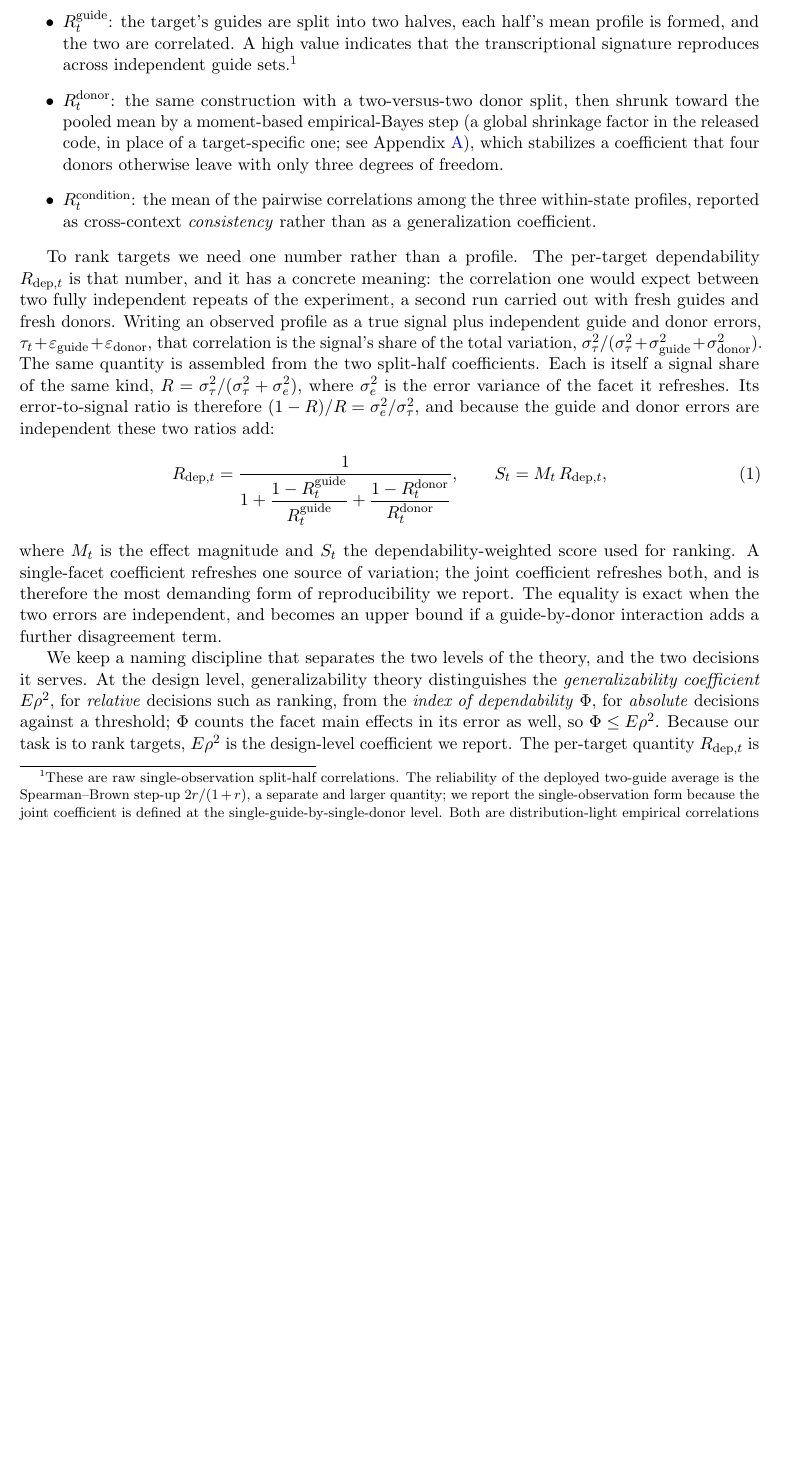
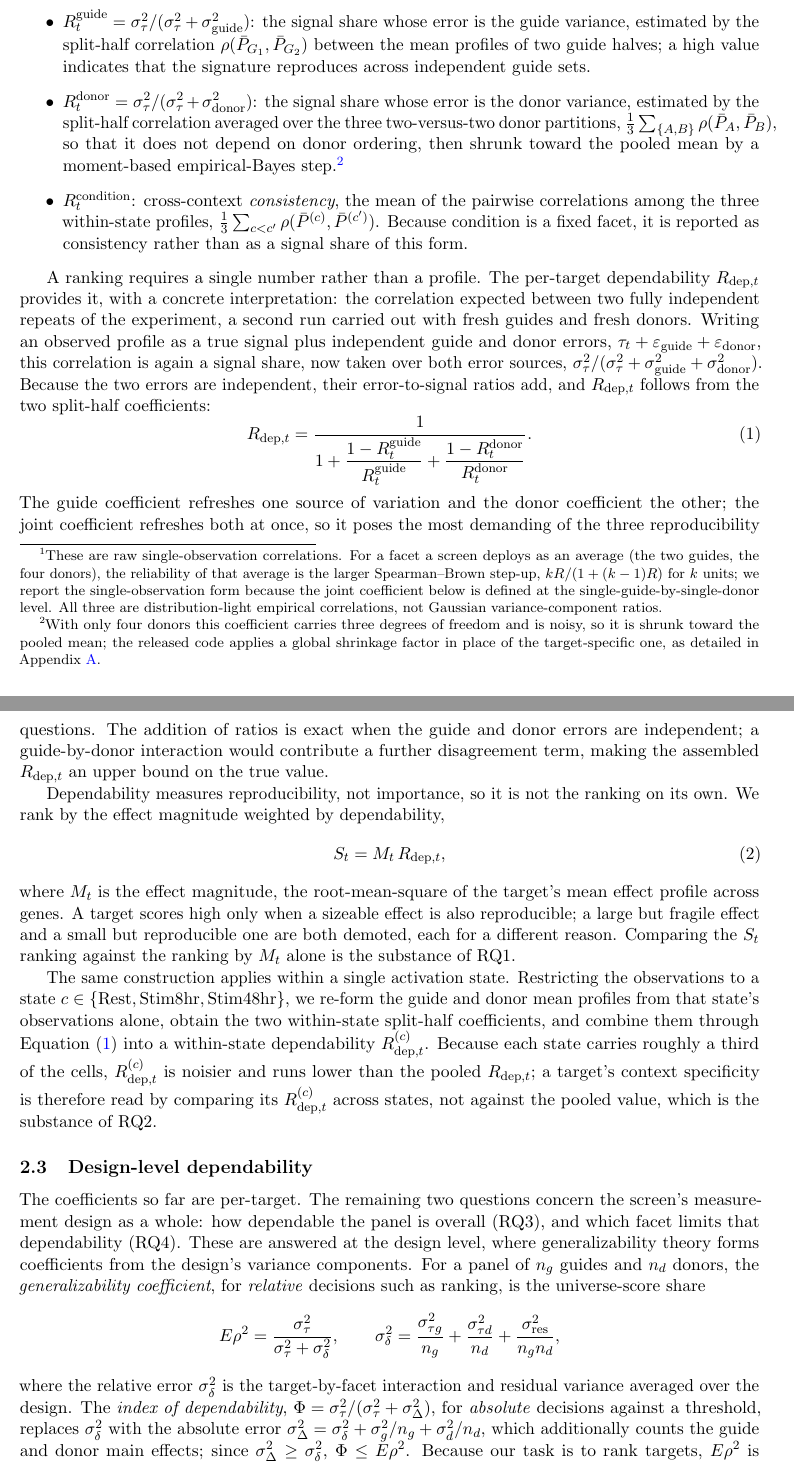
Before and after one commit to kiki830621/G-perturb, a LaTeX paper (manuscript/main.tex): part of page 4 of 14 before the commit and two parts of pages 4 and 5 of 15 after it, the two joined at a grey line, cut so that both start at the same text, the shorter picture padded with empty space. Compiled offline with pdfLaTeX.

Commit message:
analysis+docs: donor coefficient averaged over the 2v2 splits; formalize §2
Methodology refinement (manuscript review): R^donor_t was a single fixed 2v2 donor
split-half (order-dependent). per_target_ranking.py now averages the split-half
correlation over the three balanced two-versus-two donor partitions (order-independent,
same estimand, lower variance), then the existing EB shrinkage. Ranking barely moves
(old-vs-new rank_S Spearman 0.97, top-50 overlap 46/50); n_scored 7169 -> 7258. TCR
module (CD3D/CD3G/CD247/ZAP70) still context-specific in Stim8hr; me-removal (40->7674)
and the guide-limited D-study are design-level (fit_pwm) and unchanged.

Manuscript §2 formalized per review:
- §2.1: X = T + epsilon with the per-facet error decomposition and the variance-
  component sum sigma^2_X = sigma^2_T + ... written out.
- §2.2: the signal-share form R = sigma^2_tau/(sigma^2_tau + sigma^2_e) stated up front;
  the three coefficients given as variance ratios (guide/donor) with the split-half /
  pairwise correlation as their estimator, condition kept as fixed-facet consistency;
  R_dep and the score S_t = M_t R_dep split into separate concepts; within-state
  R_dep^(c) defined in its own paragraph; RQ1/RQ2 tied in.
- §2.3 (new): design-level dependability, E-rho^2 and Phi with their variance-component
  formulas, framed as answering RQ3/RQ4.
- §4 numbers updated to the re-ranked outputs (7,258 scored; 92 context-specific;
  rank-shift table; TCR resting range .03--.05). Figures fig3/fig4 regenerated.

```diff
--- a/manuscript/main.tex
+++ b/manuscript/main.tex
@@ -203,56 +217,97 @@ that facet:
+single-observation correlations. For a facet a screen deploys as an average (the two
+guides, the four donors), the reliability of that average is the larger
+Spearman--Brown step-up, $kR/(1+(k-1)R)$ for $k$ units; we report the
+single-observation form because the joint coefficient below is defined at the
+single-guide-by-single-donor level. All three are distribution-light empirical
+correlations, not Gaussian variance-component ratios.}
 \begin{itemize}
-  \item $\Rg$: the target's guides are split into two halves, each half's mean
-  profile is formed, and the two are correlated. A high value indicates that the
-  transcriptional signature reproduces across independent guide
-  sets.\footnote{These are raw single-observation split-half correlations. The
-  reliability of the deployed two-guide average is the Spearman--Brown step-up
-  $2r/(1+r)$, a separate and larger quantity; we report the single-observation form
-  because the joint coefficient is defined at the single-guide-by-single-donor
-  level. Both are distribution-light empirical correlations rather than Gaussian
-  variance-component ratios.}
-  \item $\Rd$: the same construction with a two-versus-two donor split, then
-  shrunk toward the pooled mean by a moment-based empirical-Bayes step (a global
-  shrinkage factor in the released code, in place of a target-specific one; see
-  Appendix~\ref{app:estimator}), which stabilizes a coefficient that four donors
-  otherwise leave with only three degrees of freedom.
-  \item $\Rc$: the mean of the pairwise correlations among the three within-state
-  profiles, reported as cross-context \emph{consistency} rather than as a
-  generalization coefficient.
+  \item $\Rg = \sigma^2_\tau/(\sigma^2_\tau + \sigma^2_{\mathrm{guide}})$: the signal
+  share whose error is the guide variance, estimated by the split-half correlation
+  $\rho(\bar{P}_{G_1}, \bar{P}_{G_2})$ between the mean profiles of two guide halves; a
+  high value indicates that the signature reproduces across independent guide sets.
+  \item $\Rd = \sigma^2_\tau/(\sigma^2_\tau + \sigma^2_{\mathrm{donor}})$: the signal
+  share whose error is the donor variance, estimated by the split-half correlation
+  averaged over the three two-versus-two donor partitions,
+  $\tfrac{1}{3}\sum_{\{A,B\}} \rho(\bar{P}_A, \bar{P}_B)$, so that it does not depend
+  on donor ordering, then shrunk toward the pooled mean by a moment-based
+  empirical-Bayes step.\footnote{With only four donors this coefficient carries three
+  degrees of freedom and is noisy, so it is shrunk toward the pooled mean; the
+  released code applies a global shrinkage factor in place of the target-specific one,
+  as detailed in Appendix~\ref{app:estimator}.}
+  \item $\Rc$: cross-context \emph{consistency}, the mean of the pairwise
+  correlations among the three within-state profiles,
+  $\tfrac{1}{3}\sum_{c<c'} \rho(\bar{P}^{(c)}, \bar{P}^{(c')})$. Because condition is a
+  fixed facet, it is reported as consistency rather than as a signal share of this
+  form.
 \end{itemize}
 
-To rank targets we need one number rather than a profile. The per-target
-dependability $\Rdep$ is that number, and it has a concrete meaning: the
-correlation one would expect between two fully independent repeats of the
-experiment, a second run carried out with fresh guides and fresh donors. Writing
-an observed profile as a true signal plus independent guide and donor errors,
-$\tau_t + \varepsilon_{\mathrm{guide}} + \varepsilon_{\mathrm{donor}}$, that
-correlation is the signal's share of the total variation,
+A ranking requires a single number rather than a profile. The per-target
+dependability $\Rdep$ provides it, with a concrete interpretation: the correlation
+expected between two fully independent repeats of the experiment, a second run
+carried out with fresh guides and fresh donors. Writing an observed profile as a
+true signal plus independent guide and donor errors,
+$\tau_t + \varepsilon_{\mathrm{guide}} + \varepsilon_{\mathrm{donor}}$, this
+correlation is again a signal share, now taken over both error sources,
 $\sigma^2_\tau / (\sigma^2_\tau + \sigma^2_{\mathrm{guide}}
-+ \sigma^2_{\mathrm{donor}})$. The same quantity is assembled from the two
-split-half coefficients. Each is itself a signal share of the same kind,
-$R = \sigma^2_\tau/(\sigma^2_\tau + \sigma^2_e)$, where $\sigma^2_e$ is the error
-variance of the facet it refreshes. Its error-to-signal ratio is therefore
-$(1-R)/R = \sigma^2_e/\sigma^2_\tau$, and because the guide and donor errors are
-independent these two ratios add:
++ \sigma^2_{\mathrm{donor}})$. Because the two errors are independent, their
+error-to-signal ratios add, and $\Rdep$ follows from the two split-half
+coefficients:
 \begin{equation}
-\Rdep = \frac{1}{1 + \dfrac{1 - \Rg}{\Rg} + \dfrac{1 - \Rd}{\Rd}},
-\qquad S_t = M_t \, \Rdep,
+\Rdep = \frac{1}{1 + \dfrac{1 - \Rg}{\Rg} + \dfrac{1 - \Rd}{\Rd}}.
 \label{eq:rdep}
 \end{equation}
-where $M_t$ is the effect magnitude and $S_t$ the dependability-weighted score
-used for ranking. A single-facet coefficient refreshes one source of variation;
-the joint coefficient refreshes both, and is therefore the most demanding form of
-reproducibility we report. The equality is exact when the two errors are
-independent, and becomes an upper bound if a guide-by-donor interaction adds a
-further disagreement term.
+The guide coefficient refreshes one source of variation and the donor coefficient
+the other; the joint coefficient refreshes both at once, so it poses the most
+demanding of the three reproducibility questions. The addition of ratios is exact
+when the guide and donor errors are independent; a guide-by-donor interaction would
+contribute a further disagreement term, making the assembled $\Rdep$ an upper bound
+on the true value.
 
-We keep a naming discipline that separates the two levels of the theory, and the
-two decisions it serves. At the design level, generalizability theory distinguishes
-the \emph{generalizability coefficient} $E\rho^2$, for \emph{relative} decisions
-such as ranking, from the \emph{index of dependability} $\Phi$, for \emph{absolute}
-decisions against a threshold; $\Phi$ counts the facet main effects in its error as
-well, so $\Phi \le E\rho^2$. Because our task is to rank targets, $E\rho^2$ is the
-design-level coefficient we report. The per-target quantity $\Rdep$ is the
+Dependability measures reproducibility, not importance, so it is not the ranking on
+its own. We rank by the effect magnitude weighted by dependability,
+\begin{equation}
+S_t = M_t \, \Rdep,
+\label{eq:score}
+\end{equation}
+where $M_t$ is the effect magnitude, the root-mean-square of the target's mean effect
+profile across genes. A target scores high only when a sizeable effect is also
+reproducible; a large but fragile effect and a small but reproducible one are both
+demoted, each for a different reason. Comparing the $S_t$ ranking against the ranking
+by $M_t$ alone is the substance of RQ1.
+
+The same construction applies within a single activation state. Restricting the
+observations to a state $c \in \{\mathrm{Rest}, \mathrm{Stim8hr}, \mathrm{Stim48hr}\}$,
+we re-form the guide and donor mean profiles from that state's observations alone,
+obtain the two within-state split-half coefficients, and combine them through
+Equation~\eqref{eq:rdep} into a within-state dependability $\Rdep^{(c)}$.
+Because each state carries roughly a third of the cells, $\Rdep^{(c)}$ is noisier and
+runs lower than the pooled $\Rdep$; a target's context specificity is therefore read
+by comparing its $\Rdep^{(c)}$ across states, not against the pooled value, which is
+the substance of RQ2.
+
+\subsection{Design-level dependability}
+
+The coefficients so far are per-target. The remaining two questions concern the
+screen's measurement design as a whole: how dependable the panel is overall (RQ3),
+and which facet limits that dependability (RQ4). These are answered at the design
+level, where generalizability theory forms coefficients from the design's variance
+components. For a panel of $n_g$ guides and $n_d$ donors, the \emph{generalizability
+coefficient}, for \emph{relative} decisions such as ranking, is the universe-score
+share
+\[
+E\rho^2 = \frac{\sigma^2_\tau}{\sigma^2_\tau + \sigma^2_\delta}, \qquad
+\sigma^2_\delta = \frac{\sigma^2_{\tau g}}{n_g} + \frac{\sigma^2_{\tau d}}{n_d}
+      + \frac{\sigma^2_{\mathrm{res}}}{n_g n_d},
+\]
+where the relative error $\sigma^2_\delta$ is the target-by-facet interaction and
+residual variance averaged over the design. The \emph{index of dependability},
+$\Phi = \sigma^2_\tau/(\sigma^2_\tau + \sigma^2_\Delta)$, for \emph{absolute}
+decisions against a threshold, replaces $\sigma^2_\delta$ with the absolute error
+$\sigma^2_\Delta = \sigma^2_\delta + \sigma^2_g/n_g + \sigma^2_d/n_d$, which
+additionally counts the guide and donor main effects; since
+$\sigma^2_\Delta \ge \sigma^2_\delta$, $\Phi \le E\rho^2$. Because our task is to rank targets, $E\rho^2$ is the
+design-level coefficient we report, and the design study varies the guide and donor
+counts to ask how much either would raise it. The per-target $\Rdep$ is the
 single-target counterpart of $E\rho^2$: the generalizability of one target's effect
 over the two random facets, carrying no design-level subscript. Throughout,
 \emph{dependability} is the plain-language name for the trustworthiness these
```
Also changed, not shown: analysis/resolution/realdata/figures/fig3_ranking_reshuffle.pdf, analysis/resolution/realdata/figures/fig3_ranking_reshuffle.png, analysis/resolution/realdata/figures/fig4_context_tcr.pdf, analysis/resolution/realdata/figures/fig4_context_tcr.png, analysis/resolution/realdata/target_context_specificity.csv, analysis/resolution/realdata/target_ranking.csv, manuscript/figures/fig3_ranking_reshuffle.pdf, manuscript/figures/fig4_context_tcr.pdf, manuscript/main.pdf, manuscript/main.tex (58 more changed lines), 3 other files.
